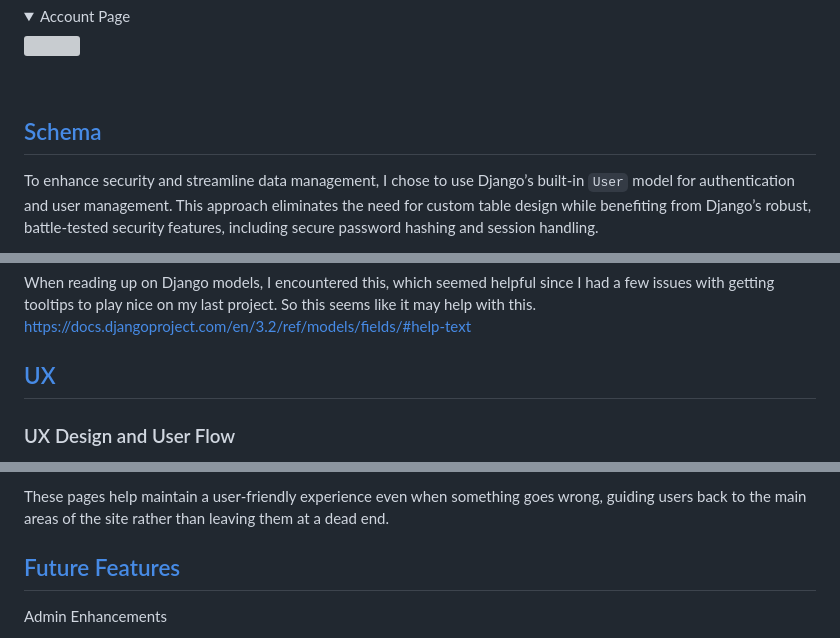
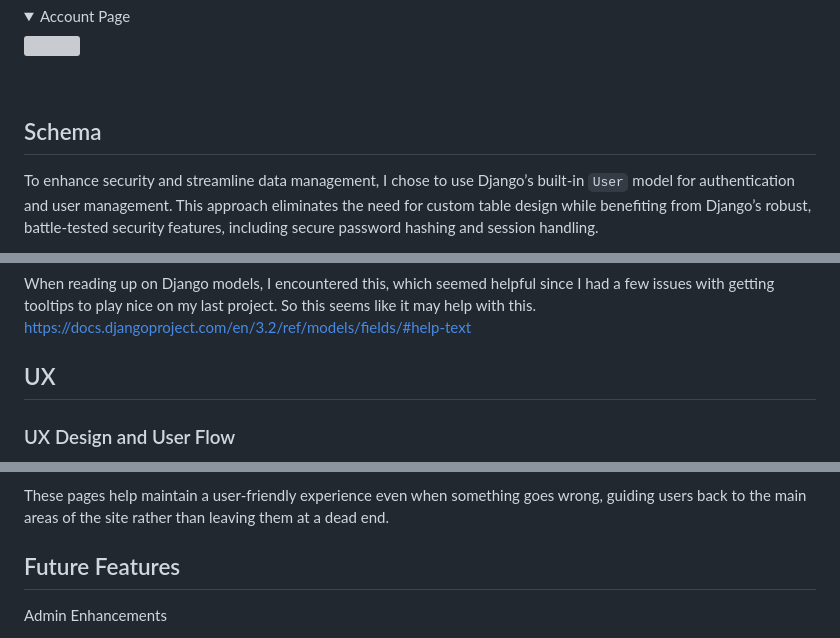
Before and after one commit to monkphin/HobbySub, a Markdown page: README.md, 3 parts joined by grey strips. Drawn GitHub-style; folded sections open; grey boxes are pictures that could not be loaded.

```diff
--- a/README.md
+++ b/README.md
@@ -162,7 +162,7 @@ Wireframes were created with Balsamiq and provided rough initial mockups for how
 <br>
 
 
-##  [Schema](#schema)
+## Schema
 To enhance security and streamline data management, I chose to use Django’s built-in `User` model for authentication and user management. This approach eliminates the need for custom table design while benefiting from Django’s robust, battle-tested security features, including secure password hashing and session handling.
 
 For payment processing, all sensitive billing information is handled exclusively by Stripe. No credit card data is stored on the site, which significantly reduces risk in the event of a data breach. While some personally identifiable information (PII) — such as names, email addresses, and shipping addresses — is stored for order fulfillment, all payment data remains securely isolated within Stripe’s infrastructure. This separation ensures that any potential breach would have minimal financial impact.
@@ -193,7 +193,7 @@ A screenshot is also included below for convenience. While the `User` table is n
 
 When reading up on Django models, I encountered this, which seemed helpful since I had a few issues with getting tooltips to play nice on my last project. So this seems like it may help with this. https://docs.djangoproject.com/en/3.2/ref/models/fields/#help-text
 
-##  [UX](#ux)
+## UX
 ### UX Design and User Flow
 
 When a user first visits the site, they land on the Home Page, which looks the same for both logged-in and logged-out users. However, navigation menus and buttons dynamically adjust based on the user's authentication status and role. For example, purchase and gift purchase buttons have two distinct versions:
@@ -770,7 +770,7 @@ The site includes custom error pages for HTTP status codes 403 (Forbidden), 404
 
 These pages help maintain a user-friendly experience even when something goes wrong, guiding users back to the main areas of the site rather than leaving them at a dead end.
 
-## [Future Features](#future-features)
+## Future Features
 
 Admin Enhancements
  - Stock Handling and Management:
```
Also changed, not shown: other parts of README.md (+14 -14 lines), TESTING.md (+57 -57 lines).
